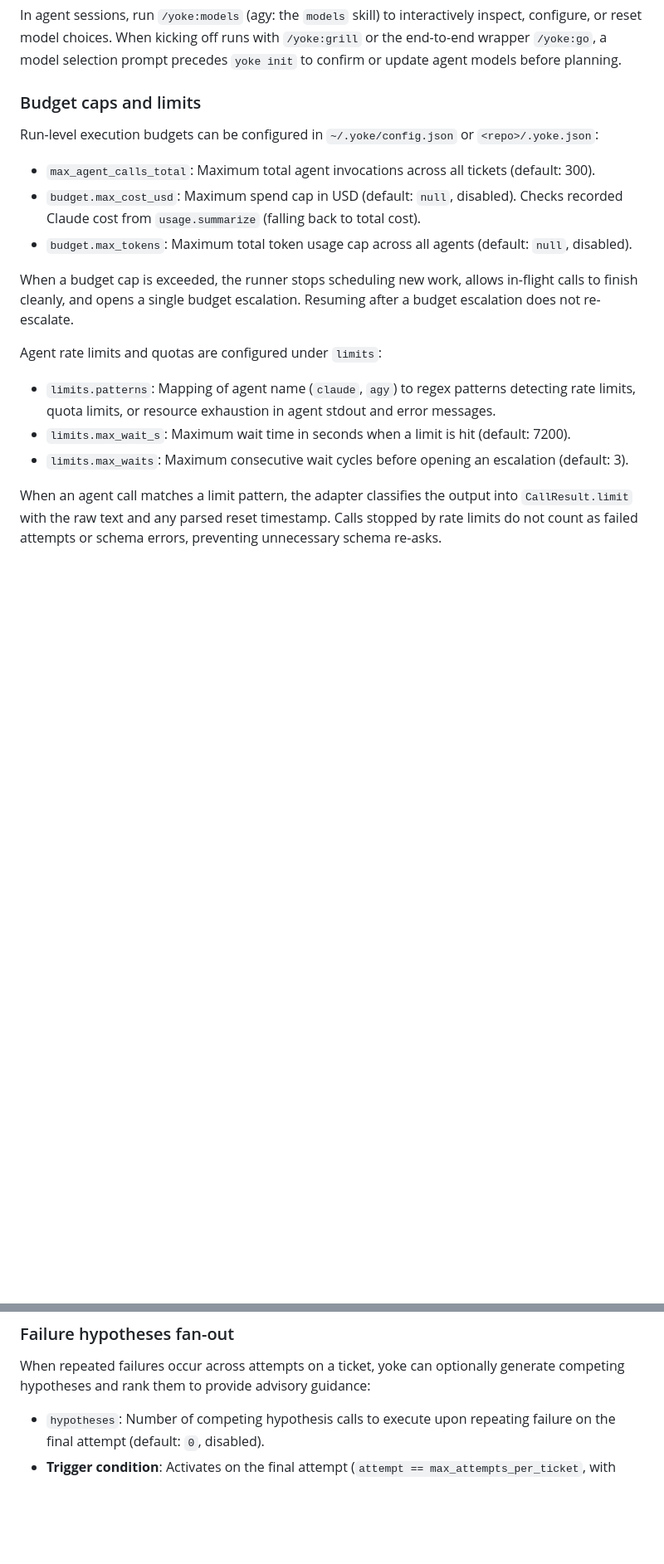
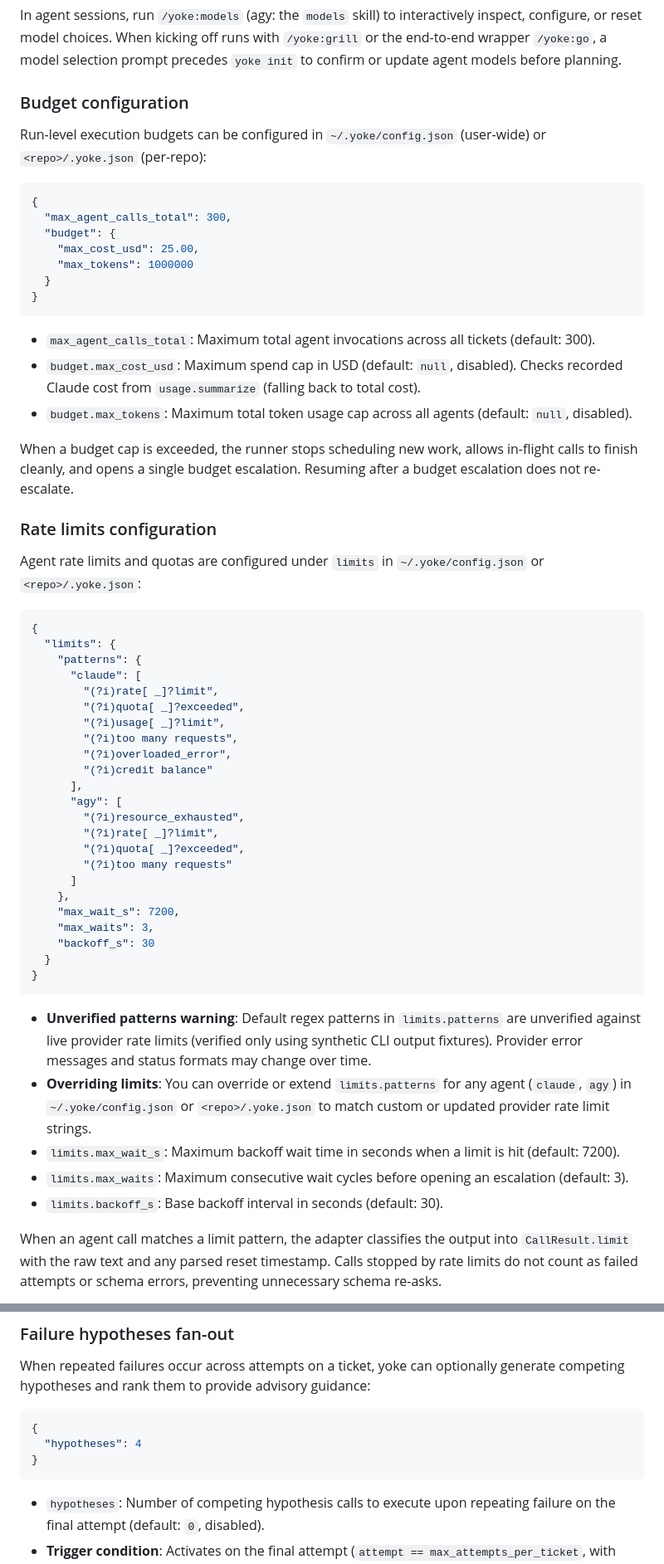
Before and after one commit to bharath-gp/agents-yoke, a Markdown page: README.md, 2 parts joined by grey strips. Shown at 83% size. Rendered like a GitHub page; blank space fills up the shorter version.

````diff
--- a/README.md
+++ b/README.md
@@ -76,9 +101,19 @@ yoke models --reset [AGENT[.TIER]] [--scope user|project|repo]   # remove model
 
 In agent sessions, run `/yoke:models` (agy: the `models` skill) to interactively inspect, configure, or reset model choices. When kicking off runs with `/yoke:grill` or the end-to-end wrapper `/yoke:go`, a model selection prompt precedes `yoke init` to confirm or update agent models before planning.
 
-### Budget caps and limits
+### Budget configuration
 
-Run-level execution budgets can be configured in `~/.yoke/config.json` or `<repo>/.yoke.json`:
+Run-level execution budgets can be configured in `~/.yoke/config.json` (user-wide) or `<repo>/.yoke.json` (per-repo):
+
+```json
+{
+  "max_agent_calls_total": 300,
+  "budget": {
+    "max_cost_usd": 25.00,
+    "max_tokens": 1000000
+  }
+}
+```
 
 - `max_agent_calls_total`: Maximum total agent invocations across all tickets (default: 300).
 - `budget.max_cost_usd`: Maximum spend cap in USD (default: `null`, disabled). Checks recorded Claude cost from `usage.summarize` (falling back to total cost).
@@ -86,11 +121,41 @@ Run-level execution budgets can be configured in `~/.yoke/config.json` or `<repo
 
 When a budget cap is exceeded, the runner stops scheduling new work, allows in-flight calls to finish cleanly, and opens a single budget escalation. Resuming after a budget escalation does not re-escalate.
 
-Agent rate limits and quotas are configured under `limits`:
+### Rate limits configuration
 
-- `limits.patterns`: Mapping of agent name (`claude`, `agy`) to regex patterns detecting rate limits, quota limits, or resource exhaustion in agent stdout and error messages.
-- `limits.max_wait_s`: Maximum wait time in seconds when a limit is hit (default: 7200).
+Agent rate limits and quotas are configured under `limits` in `~/.yoke/config.json` or `<repo>/.yoke.json`:
+
+```json
+{
+  "limits": {
+    "patterns": {
+      "claude": [
+        "(?i)rate[ _]?limit",
+        "(?i)quota[ _]?exceeded",
+        "(?i)usage[ _]?limit",
+        "(?i)too many requests",
+        "(?i)overloaded_error",
+        "(?i)credit balance"
+      ],
+      "agy": [
+        "(?i)resource_exhausted",
+        "(?i)rate[ _]?limit",
+        "(?i)quota[ _]?exceeded",
+        "(?i)too many requests"
+      ]
+    },
+    "max_wait_s": 7200,
+    "max_waits": 3,
+    "backoff_s": 30
+  }
+}
+```
+
+- **Unverified patterns warning**: Default regex patterns in `limits.patterns` are unverified against live provider rate limits (verified only using synthetic CLI output fixtures). Provider error messages and status formats may change over time.
+- **Overriding limits**: You can override or extend `limits.patterns` for any agent (`claude`, `agy`) in `~/.yoke/config.json` or `<repo>/.yoke.json` to match custom or updated provider rate limit strings.
+- `limits.max_wait_s`: Maximum backoff wait time in seconds when a limit is hit (default: 7200).
 - `limits.max_waits`: Maximum consecutive wait cycles before opening an escalation (default: 3).
+- `limits.backoff_s`: Base backoff interval in seconds (default: 30).
 
 When an agent call matches a limit pattern, the adapter classifies the output into `CallResult.limit` with the raw text and any parsed reset timestamp. Calls stopped by rate limits do not count as failed attempts or schema errors, preventing unnecessary schema re-asks.
 
@@ -137,6 +204,12 @@ Gate verification commands can be configured under `gate_hooks`:
 
 When repeated failures occur across attempts on a ticket, yoke can optionally generate competing hypotheses and rank them to provide advisory guidance:
 
+```json
+{
+  "hypotheses": 4
+}
+```
+
 - `hypotheses`: Number of competing hypothesis calls to execute upon repeating failure on the final attempt (default: `0`, disabled).
 - **Trigger condition**: Activates on the final attempt (`attempt == max_attempts_per_ticket`, with `attempt >= 2`) when the failure evidence matches the preceding attempt (for example, identical QA test failures, matching runner test failures, or recurring validator issues). When `hypotheses` is `0`, standard router triage hint is used instead.
 - **Fan-out calls**: Runs `N` read-only calls (`hypotheses` role, default `secondary`) seeded with failure evidence and cycled round-robin across four categories: `spec gap`, `environment`, `test bug`, and `code bug`. Each candidate returns structured output (`schemas/hypotheses.json`) with `hypothesis`, `evidence`, `fix_plan`, and `confidence` (0.0 to 1.0).
````
Also changed, not shown: other parts of README.md (+47 -8 lines).
